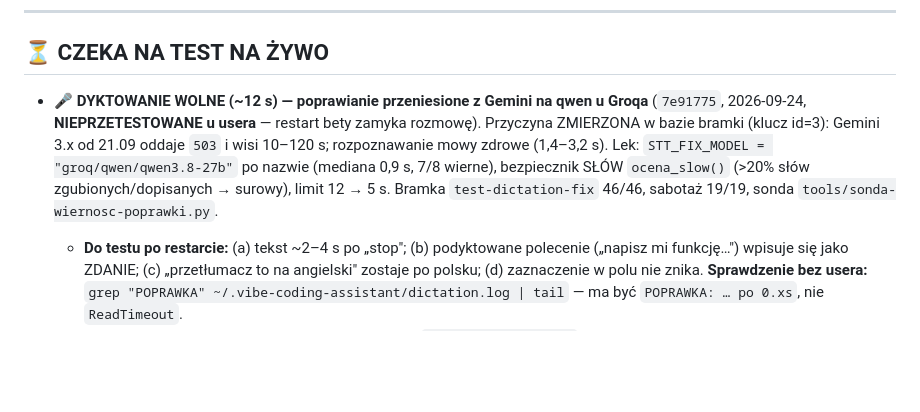
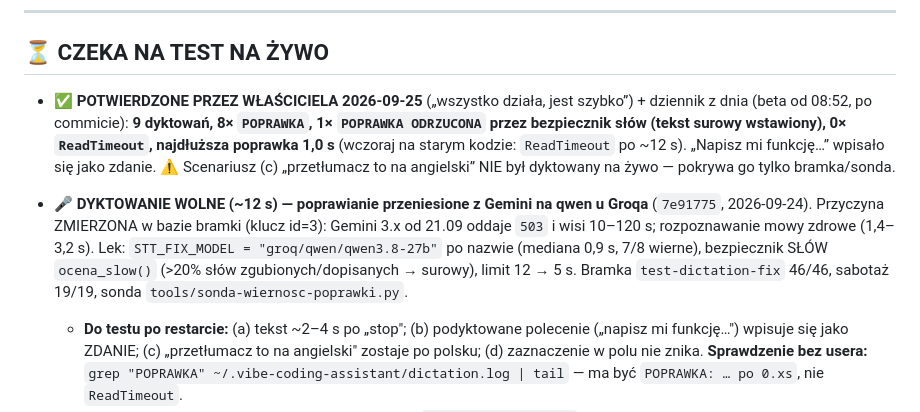
Before and after one commit to WojtekL7/claude-voice-assistant, a Markdown page: CLAUDE-VOICE-ASSISTANT.md, the part around the change. GitHub-like rendering; blank space fills up the shorter version.

Commit message:
pamiec(VCA): dyktowanie na qwen POTWIERDZONE przez wlasciciela 2026-09-25
Dziennik z dnia: 9 dyktowan, 8 poprawek, 1 odrzucona przez bezpiecznik slow,
0 ReadTimeout, najdluzsza poprawka 1,0 s.

Co-Authored-By: Claude Opus 5.5 <noreply@anthropic.com>

```diff
--- a/CLAUDE-VOICE-ASSISTANT.md
+++ b/CLAUDE-VOICE-ASSISTANT.md
@@ -52,7 +52,8 @@ WebTerminal na Linuksie do testów: `CVA_WEBTERMINAL=1 python3 src/main.py`. Whe
 
 ## ⏳ CZEKA NA TEST NA ŻYWO
 
-- 🎤 **DYKTOWANIE WOLNE (~12 s) — poprawianie przeniesione z Gemini na qwen u Groqa** (`7e91775`, 2026-09-24, **NIEPRZETESTOWANE u usera** — restart bety zamyka rozmowę). Przyczyna ZMIERZONA w bazie bramki (klucz id=3): Gemini 3.x od 21.09 oddaje `503` i wisi 10–120 s; rozpoznawanie mowy zdrowe (1,4–3,2 s). Lek: `STT_FIX_MODEL = "groq/qwen/qwen3.8-27b"` po nazwie (mediana 0,9 s, 7/8 wierne), bezpiecznik SŁÓW `ocena_slow()` (>20% słów zgubionych/dopisanych → surowy), limit 12 → 5 s. Bramka `test-dictation-fix` 46/46, sabotaż 19/19, sonda `tools/sonda-wiernosc-poprawki.py`.
+- ✅ **POTWIERDZONE PRZEZ WŁAŚCICIELA 2026-09-25** („wszystko działa, jest szybko”) + dziennik z dnia (beta od 08:52, po commicie): **9 dyktowań, 8× `POPRAWKA`, 1× `POPRAWKA ODRZUCONA` przez bezpiecznik słów (tekst surowy wstawiony), 0× `ReadTimeout`, najdłuższa poprawka 1,0 s** (wczoraj na starym kodzie: `ReadTimeout` po ~12 s). „Napisz mi funkcję…” wpisało się jako zdanie. ⚠️ Scenariusz (c) „przetłumacz to na angielski” NIE był dyktowany na żywo — pokrywa go tylko bramka/sonda.
+- 🎤 **DYKTOWANIE WOLNE (~12 s) — poprawianie przeniesione z Gemini na qwen u Groqa** (`7e91775`, 2026-09-24). Przyczyna ZMIERZONA w bazie bramki (klucz id=3): Gemini 3.x od 21.09 oddaje `503` i wisi 10–120 s; rozpoznawanie mowy zdrowe (1,4–3,2 s). Lek: `STT_FIX_MODEL = "groq/qwen/qwen3.8-27b"` po nazwie (mediana 0,9 s, 7/8 wierne), bezpiecznik SŁÓW `ocena_slow()` (>20% słów zgubionych/dopisanych → surowy), limit 12 → 5 s. Bramka `test-dictation-fix` 46/46, sabotaż 19/19, sonda `tools/sonda-wiernosc-poprawki.py`.
   - **Do testu po restarcie:** (a) tekst ~2–4 s po „stop"; (b) podyktowane polecenie („napisz mi funkcję…") wpisuje się jako ZDANIE; (c) „przetłumacz to na angielski" zostaje po polsku; (d) zaznaczenie w polu nie znika. **Sprawdzenie bez usera:** `grep "POPRAWKA" ~/.vibe-coding-assistant/dictation.log | tail` — ma być `POPRAWKA: … po 0.xs`, nie `ReadTimeout`.
   - ⏳ **DECYZJA WŁAŚCICIELA (nie pilna):** powrót na `task/fix-transcript` (AI Manager zdjął doklejany zakaz, ich pomiar 14/16 wiernych) daje siatkę u drugiego dostawcy, ale WYMAGA uzgodnienia limitu (nasze 5 s vs ich sufit 10 s). Rekomendacja 24.09: zostać, wrócić do tematu, gdy Groq zacznie zawodzić.
 - ✅ **OPUS 5.5 — POTWIERDZONE PRZEZ WŁAŚCICIELA 2026-09-24** („działa"; `6f42268`): ceny z katalogu nakładane przy STARCIE (było tylko przy odświeżeniu z sieci → „Fable 2×" zamiast 2,5×), awaryjne „Opus 5.5" 4/20, okno wysiłku pokazuje „Domyślny modelu (średni/wysoki)". Bramka `test-model-catalog` 139/0, sabotaż 15/15.
```
